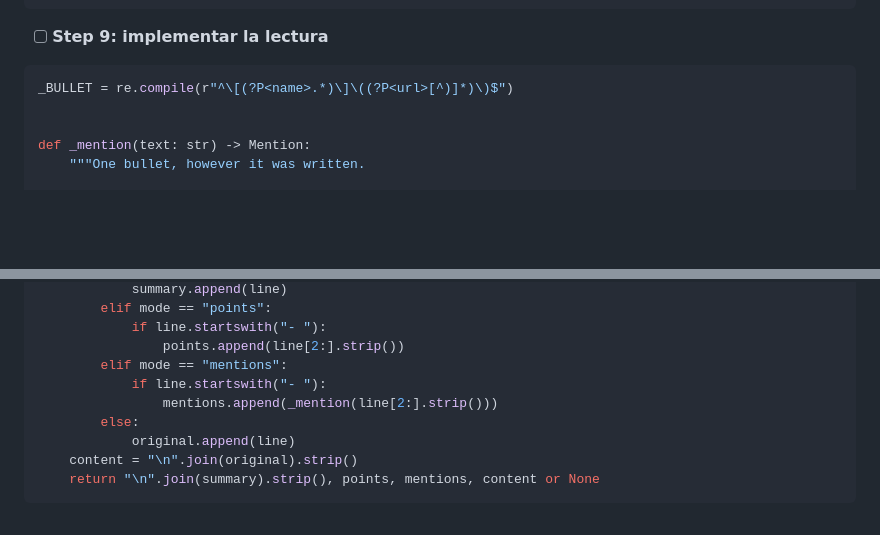
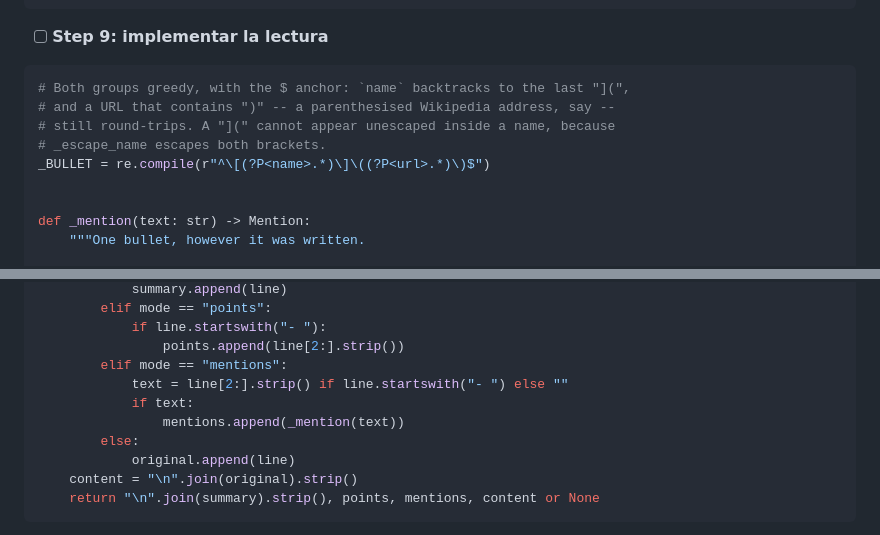
Before and after one commit to FerC10110/oknowledge-win, a Markdown page: docs/2026-10-05-menciones-youtube-plan.md, 2 parts joined by grey strips. Rendered like a GitHub page; blank space fills up the shorter version.

Commit message:
docs: keep a parenthesised URL readable when a mention is read back

````diff
--- a/docs/2026-10-05-menciones-youtube-plan.md
+++ b/docs/2026-10-05-menciones-youtube-plan.md
@@ -305,7 +305,11 @@ def _unescape_name(name: str) -> str:
 - [ ] **Step 9: implementar la lectura**
 
 ```python
-_BULLET = re.compile(r"^\[(?P<name>.*)\]\((?P<url>[^)]*)\)$")
+# Both groups greedy, with the $ anchor: `name` backtracks to the last "](",
+# and a URL that contains ")" -- a parenthesised Wikipedia address, say --
+# still round-trips. A "](" cannot appear unescaped inside a name, because
+# _escape_name escapes both brackets.
+_BULLET = re.compile(r"^\[(?P<name>.*)\]\((?P<url>.*)\)$")
 
 
 def _mention(text: str) -> Mention:
@@ -347,8 +351,9 @@ lista en cuanto se ve el encabezado:
             if line.startswith("- "):
                 points.append(line[2:].strip())
         elif mode == "mentions":
-            if line.startswith("- "):
-                mentions.append(_mention(line[2:].strip()))
+            text = line[2:].strip() if line.startswith("- ") else ""
+            if text:
+                mentions.append(_mention(text))
         else:
             original.append(line)
     content = "\n".join(original).strip()
````
